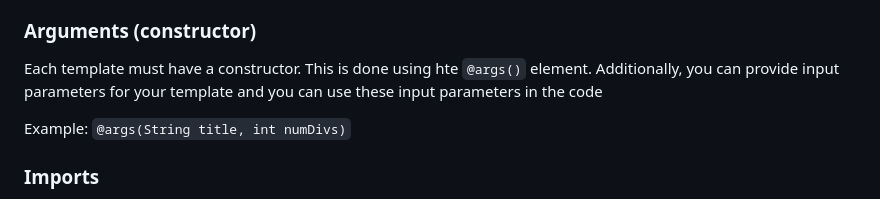
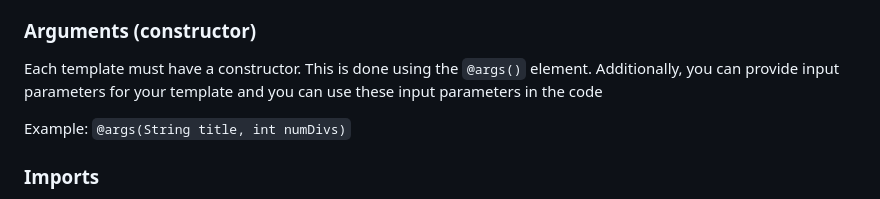
Before and after one commit to pazvanti/Phoenix, a Markdown page: README.md, the part around the change. Drawn GitHub-style.

Commit message:
docs: update README.md
hte -> the

```diff
--- a/README.md
+++ b/README.md
@@ -50,7 +50,7 @@ Phoenix comes with an easy-to-use syntax that allows you to write Java code dire
 
 ### Arguments (constructor)
 
-Each template must have a constructor. This is done using hte `@args()` element. Additionally, you can provide input parameters for your template and you can use these input parameters in the code
+Each template must have a constructor. This is done using the `@args()` element. Additionally, you can provide input parameters for your template and you can use these input parameters in the code
 
 Example: `@args(String title, int numDivs)`
 
```
